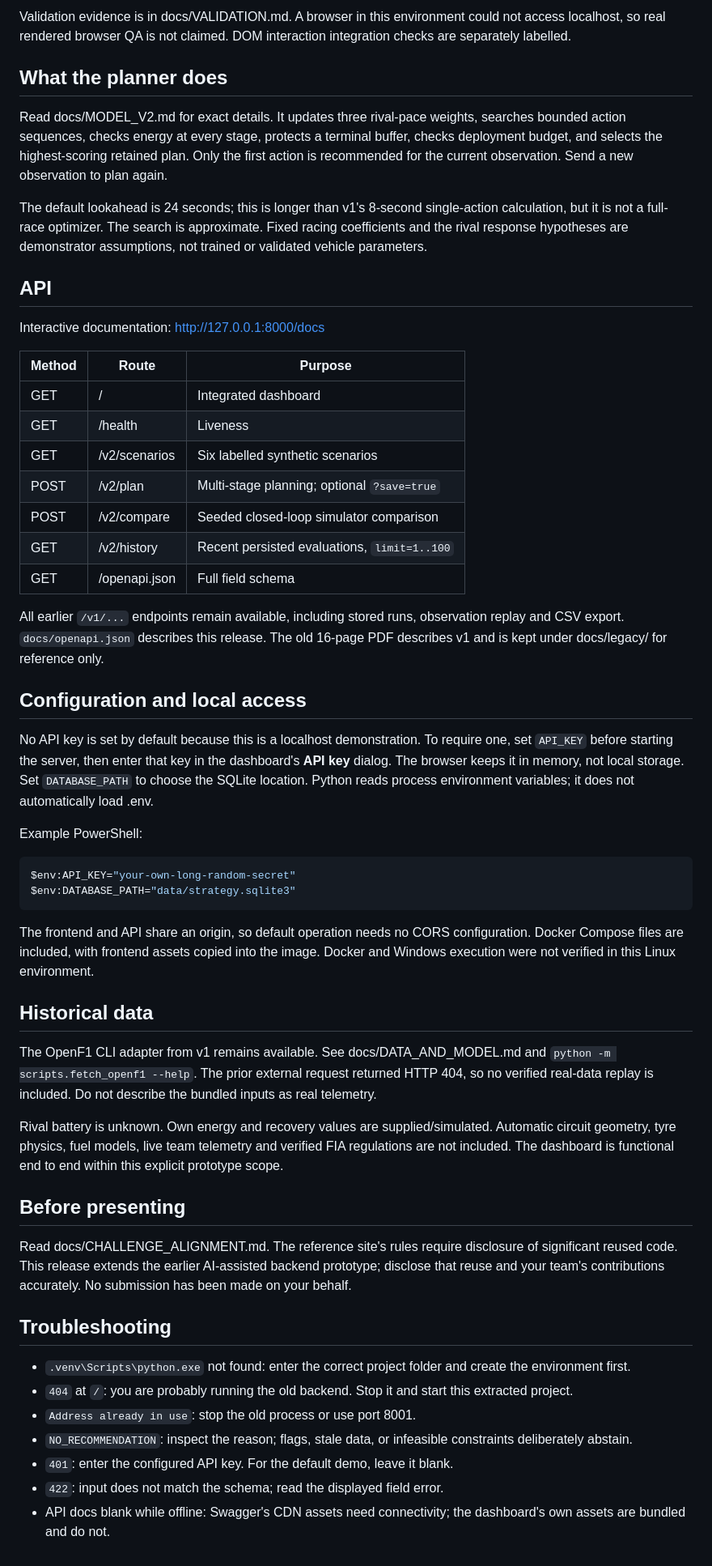
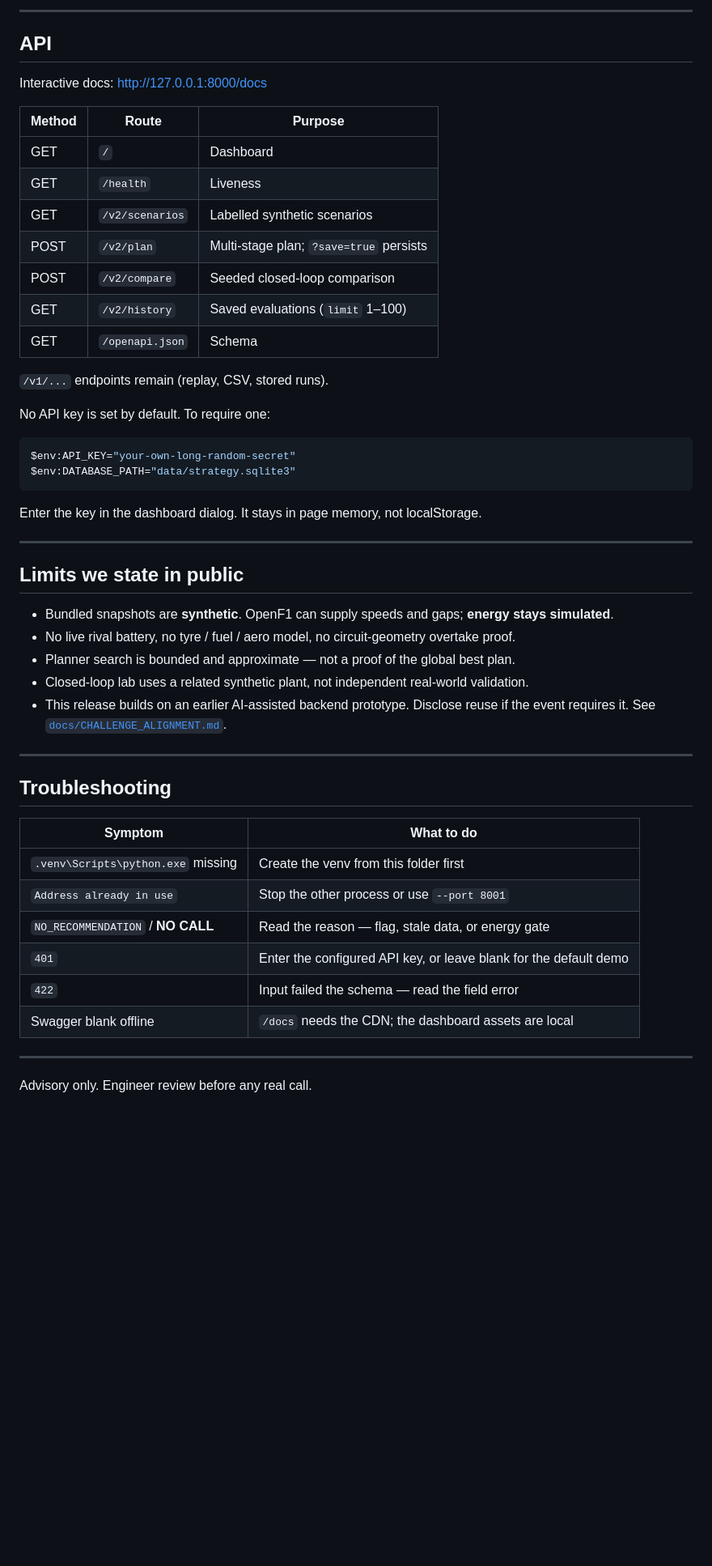
Before and after one commit to HZio52/GRIDGHOST, a Markdown page: README.md, the part around one of its changes. Shown at 81% size. GitHub-like rendering; blank space fills up the shorter version.

````diff
--- a/README.md
+++ b/README.md
@@ -87,57 +190,54 @@ Health returns `status: ok`. This version's automated Python suite contains **40
 
-Validation evidence is in docs/VALIDATION.md. A browser in this environment could not access localhost, so real rendered browser QA is not claimed. DOM interaction integration checks are separately labelled.
-
-## What the planner does
-
-Read docs/MODEL_V2.md for exact details. It updates three rival-pace weights, searches bounded action sequences, checks energy at every stage, protects a terminal buffer, checks deployment budget, and selects the highest-scoring retained plan. Only the first action is recommended for the current observation. Send a new observation to plan again.
-
-The default lookahead is 24 seconds; this is longer than v1's 8-second single-action calculation, but it is not a full-race optimizer. The search is approximate. Fixed racing coefficients and the rival response hypotheses are demonstrator assumptions, not trained or validated vehicle parameters.
+---
 
 ## API
 
-Interactive documentation: http://127.0.0.1:8000/docs
+Interactive docs: http://127.0.0.1:8000/docs
 
 | Method | Route | Purpose |
 |---|---|---|
-| GET | / | Integrated dashboard |
-| GET | /health | Liveness |
-| GET | /v2/scenarios | Six labelled synthetic scenarios |
-| POST | /v2/plan | Multi-stage planning; optional `?save=true` |
-| POST | /v2/compare | Seeded closed-loop simulator comparison |
-| GET | /v2/history | Recent persisted evaluations, `limit=1..100` |
-| GET | /openapi.json | Full field schema |
+| GET | `/` | Dashboard |
+| GET | `/health` | Liveness |
+| GET | `/v2/scenarios` | Labelled synthetic scenarios |
+| POST | `/v2/plan` | Multi-stage plan; `?save=true` persists |
+| POST | `/v2/compare` | Seeded closed-loop comparison |
+| GET | `/v2/history` | Saved evaluations (`limit` 1–100) |
+| GET | `/openapi.json` | Schema |
 
-All earlier `/v1/...` endpoints remain available, including stored runs, observation replay and CSV export. `docs/openapi.json` describes this release. The old 16-page PDF describes v1 and is kept under docs/legacy/ for reference only.
+`/v1/...` endpoints remain (replay, CSV, stored runs).
 
-## Configuration and local access
-
-No API key is set by default because this is a localhost demonstration. To require one, set `API_KEY` before starting the server, then enter that key in the dashboard's **API key** dialog. The browser keeps it in memory, not local storage. Set `DATABASE_PATH` to choose the SQLite location. Python reads process environment variables; it does not automatically load .env.
-
-Example PowerShell:
+No API key is set by default. To require one:
 
 ```powershell
 $env:API_KEY="your-own-long-random-secret"
 $env:DATABASE_PATH="data/strategy.sqlite3"
 ```
 
-The frontend and API share an origin, so default operation needs no CORS configuration. Docker Compose files are included, with frontend assets copied into the image. Docker and Windows execution were not verified in this Linux environment.
+Enter the key in the dashboard dialog. It stays in page memory, not localStorage.
 
-## Historical data
+---
 
-The OpenF1 CLI adapter from v1 remains available. See docs/DATA_AND_MODEL.md and `python -m scripts.fetch_openf1 --help`. The prior external request returned HTTP 404, so no verified real-data replay is included. Do not describe the bundled inputs as real telemetry.
+## Limits we state in public
 
-Rival battery is unknown. Own energy and recovery values are supplied/simulated. Automatic circuit geometry, tyre physics, fuel models, live team telemetry and verified FIA regulations are not included. The dashboard is functional end to end within this explicit prototype scope.
+- Bundled snapshots are **synthetic**. OpenF1 can supply speeds and gaps; **energy stays simulated**.
+- No live rival battery, no tyre / fuel / aero model, no circuit-geometry overtake proof.
+- Planner search is bounded and approximate — not a proof of the global best plan.
+- Closed-loop lab uses a related synthetic plant, not independent real-world validation.
+- This release builds on an earlier AI-assisted backend prototype. Disclose reuse if the event requires it. See [`docs/CHALLENGE_ALIGNMENT.md`](docs/CHALLENGE_ALIGNMENT.md).
 
-## Before presenting
-
-Read docs/CHALLENGE_ALIGNMENT.md. The reference site's rules require disclosure of significant reused code. This release extends the earlier AI-assisted backend prototype; disclose that reuse and your team's contributions accurately. No submission has been made on your behalf.
+---
 
 ## Troubleshooting
 
-- `.venv\Scripts\python.exe` not found: enter the correct project folder and create the environment first.
-- `404` at `/`: you are probably running the old backend. Stop it and start this extracted project.
-- `Address already in use`: stop the old process or use port 8001.
-- `NO_RECOMMENDATION`: inspect the reason; flags, stale data, or infeasible constraints deliberately abstain.
-- `401`: enter the configured API key. For the default demo, leave it blank.
-- `422`: input does not match the schema; read the displayed field error.
-- API docs blank while offline: Swagger's CDN assets need connectivity; the dashboard's own assets are bundled and do not.
+| Symptom | What to do |
+|---|---|
+| `.venv\Scripts\python.exe` missing | Create the venv from this folder first |
+| `Address already in use` | Stop the other process or use `--port 8001` |
+| `NO_RECOMMENDATION` / **NO CALL** | Read the reason — flag, stale data, or energy gate |
+| `401` | Enter the configured API key, or leave blank for the default demo |
+| `422` | Input failed the schema — read the field error |
+| Swagger blank offline | `/docs` needs the CDN; the dashboard assets are local |
+
+---
+
+Advisory only. Engineer review before any real call.
````
Also changed, not shown: other parts of README.md (+162 -59 lines).
